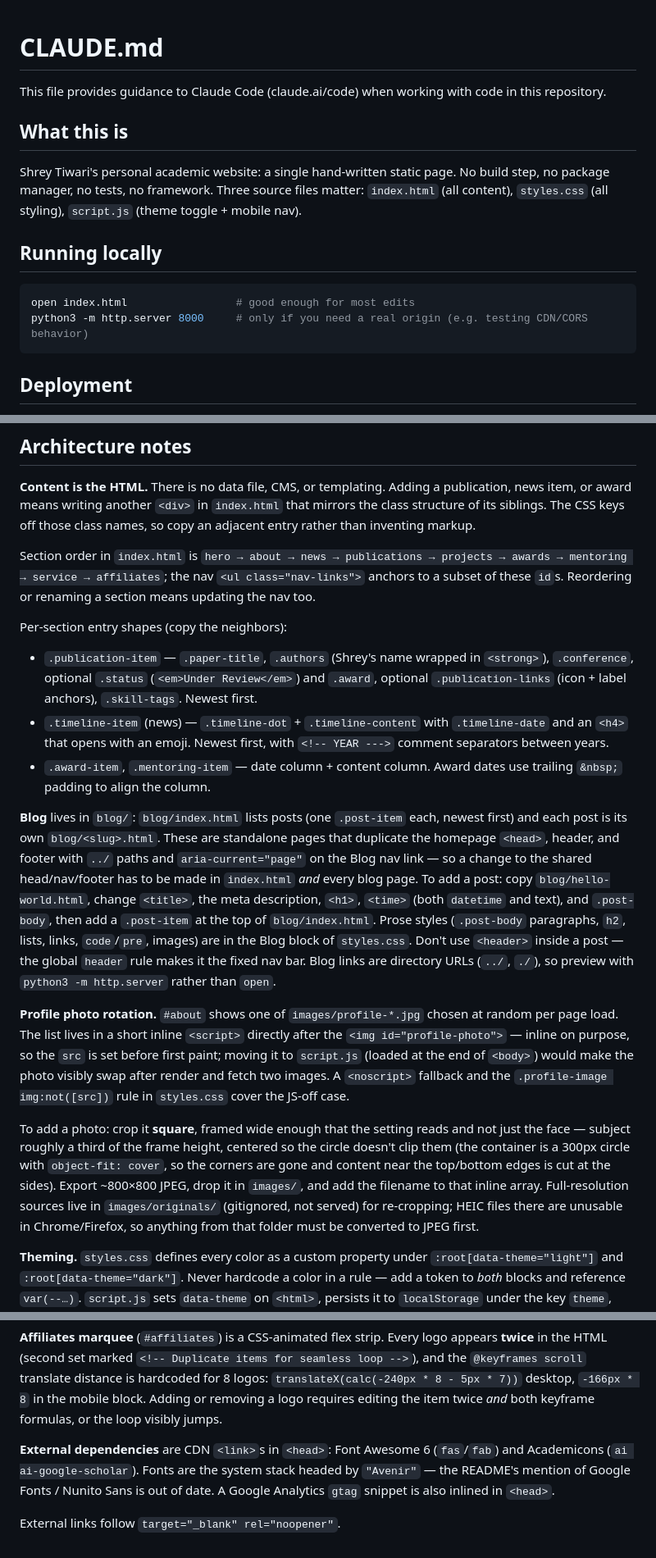
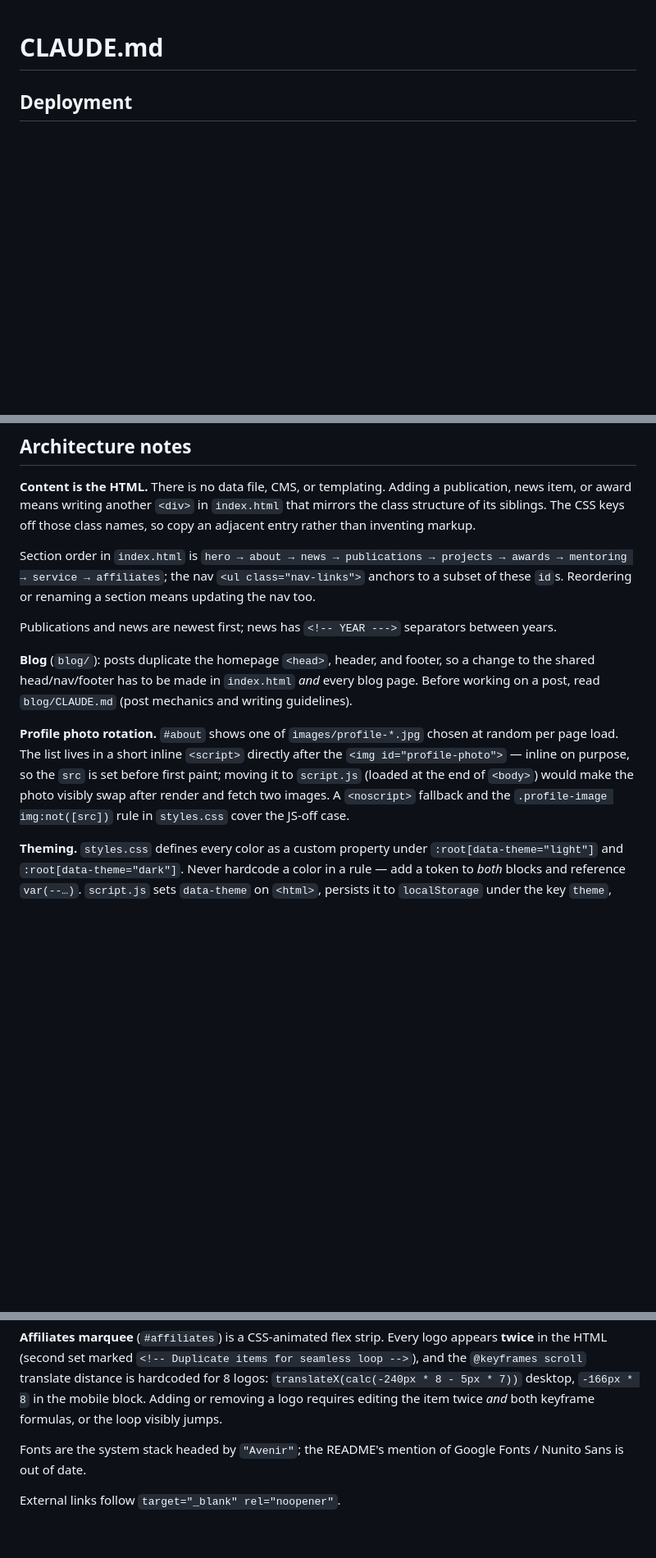
Before and after one commit to ShreyTiwari/shreytiwari.github.io, a Markdown page: CLAUDE.md, 3 parts joined by grey strips. Shown at 82% size. GitHub-like rendering; blank space fills up the shorter version.

````diff
--- a/CLAUDE.md
+++ b/CLAUDE.md
@@ -1,17 +1,4 @@
 # CLAUDE.md
-
-This file provides guidance to Claude Code (claude.ai/code) when working with code in this repository.
-
-## What this is
-
-Shrey Tiwari's personal academic website: a single hand-written static page. No build step, no package manager, no tests, no framework. Three source files matter: `index.html` (all content), `styles.css` (all styling), `script.js` (theme toggle + mobile nav).
-
-## Running locally
-
-```bash
-open index.html                 # good enough for most edits
-python3 -m http.server 8000     # only if you need a real origin (e.g. testing CDN/CORS behavior)
-```
 
 ## Deployment
 
@@ -23,16 +10,11 @@ GitHub Pages, repo `ShreyTiwari/shreytiwari.github.io`, custom domain `www.shrey
 
 Section order in `index.html` is `hero → about → news → publications → projects → awards → mentoring → service → affiliates`; the nav `<ul class="nav-links">` anchors to a subset of these `id`s. Reordering or renaming a section means updating the nav too.
 
-Per-section entry shapes (copy the neighbors):
-- `.publication-item` — `.paper-title`, `.authors` (Shrey's name wrapped in `<strong>`), `.conference`, optional `.status` (`<em>Under Review</em>`) and `.award`, optional `.publication-links` (icon + label anchors), `.skill-tags`. Newest first.
-- `.timeline-item` (news) — `.timeline-dot` + `.timeline-content` with `.timeline-date` and an `<h4>` that opens with an emoji. Newest first, with `<!-- YEAR --->` comment separators between years.
-- `.award-item`, `.mentoring-item` — date column + content column. Award dates use trailing `&nbsp;` padding to align the column.
+Publications and news are newest first; news has `<!-- YEAR --->` separators between years.
 
-**Blog** lives in `blog/`: `blog/index.html` lists posts (one `.post-item` each, newest first) and each post is its own `blog/<slug>.html`. These are standalone pages that duplicate the homepage `<head>`, header, and footer with `../` paths and `aria-current="page"` on the Blog nav link — so a change to the shared head/nav/footer has to be made in `index.html` *and* every blog page. To add a post: copy `blog/hello-world.html`, change `<title>`, the meta description, `<h1>`, `<time>` (both `datetime` and text), and `.post-body`, then add a `.post-item` at the top of `blog/index.html`. Prose styles (`.post-body` paragraphs, `h2`, lists, links, `code`/`pre`, images) are in the Blog block of `styles.css`. Don't use `<header>` inside a post — the global `header` rule makes it the fixed nav bar. Blog links are directory URLs (`../`, `./`), so preview with `python3 -m http.server` rather than `open`.
+**Blog** (`blog/`): posts duplicate the homepage `<head>`, header, and footer, so a change to the shared head/nav/footer has to be made in `index.html` *and* every blog page. Before working on a post, read `blog/CLAUDE.md` (post mechanics and writing guidelines).
 
 **Profile photo rotation.** `#about` shows one of `images/profile-*.jpg` chosen at random per page load. The list lives in a short inline `<script>` directly after the `<img id="profile-photo">` — inline on purpose, so the `src` is set before first paint; moving it to `script.js` (loaded at the end of `<body>`) would make the photo visibly swap after render and fetch two images. A `<noscript>` fallback and the `.profile-image img:not([src])` rule in `styles.css` cover the JS-off case.
-
-To add a photo: crop it **square**, framed wide enough that the setting reads and not just the face — subject roughly a third of the frame height, centered so the circle doesn't clip them (the container is a 300px circle with `object-fit: cover`, so the corners are gone and content near the top/bottom edges is cut at the sides). Export ~800×800 JPEG, drop it in `images/`, and add the filename to that inline array. Full-resolution sources live in `images/originals/` (gitignored, not served) for re-cropping; HEIC files there are unusable in Chrome/Firefox, so anything from that folder must be converted to JPEG first.
 
 **Theming.** `styles.css` defines every color as a custom property under `:root[data-theme="light"]` and `:root[data-theme="dark"]`. Never hardcode a color in a rule — add a token to *both* blocks and reference `var(--…)`. `script.js` sets `data-theme` on `<html>`, persists it to `localStorage` under the key `theme`, and swaps the toggle button's Font Awesome class between `fa-moon` and `fa-sun`.
 
@@ -40,6 +22,6 @@ To add a photo: crop it **square**, framed wide enough that the setting reads an
 
 **Affiliates marquee** (`#affiliates`) is a CSS-animated flex strip. Every logo appears **twice** in the HTML (second set marked `<!-- Duplicate items for seamless loop -->`), and the `@keyframes scroll` translate distance is hardcoded for 8 logos: `translateX(calc(-240px * 8 - 5px * 7))` desktop, `-166px * 8` in the mobile block. Adding or removing a logo requires editing the item twice *and* both keyframe formulas, or the loop visibly jumps.
 
-**External dependencies** are CDN `<link>`s in `<head>`: Font Awesome 6 (`fas`/`fab`) and Academicons (`ai ai-google-scholar`). Fonts are the system stack headed by `"Avenir"` — the README's mention of Google Fonts / Nunito Sans is out of date. A Google Analytics `gtag` snippet is also inlined in `<head>`.
+Fonts are the system stack headed by `"Avenir"`; the README's mention of Google Fonts / Nunito Sans is out of date.
 
 External links follow `target="_blank" rel="noopener"`.
````
Also changed, not shown: blog/CLAUDE.md (added, +17 -0 lines).
